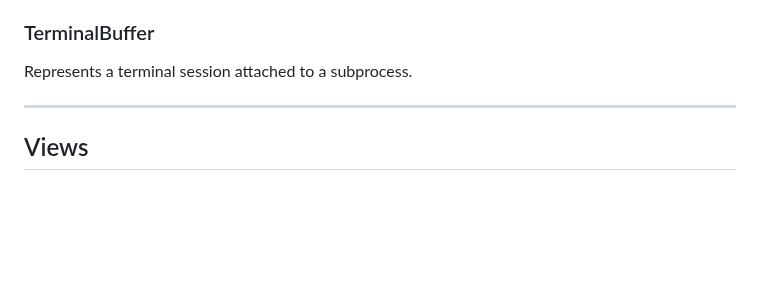
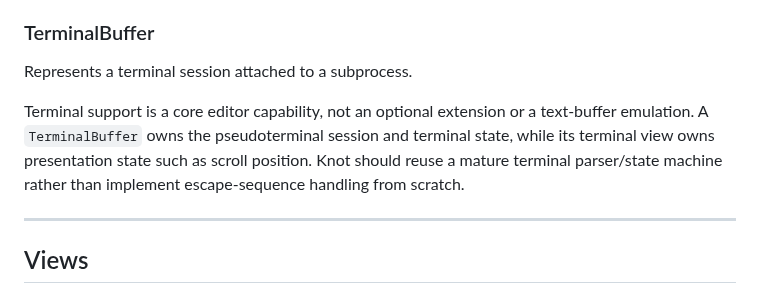
Before and after one commit to andreabergia/knot-editor, a Markdown page: docs/design.md, the part around the change. GitHub-like rendering; blank space fills up the shorter version.

```diff
--- a/docs/design.md
+++ b/docs/design.md
@@ -158,6 +158,12 @@ Examples:
 ### TerminalBuffer
 
 Represents a terminal session attached to a subprocess.
+
+Terminal support is a core editor capability, not an optional extension or a
+text-buffer emulation. A `TerminalBuffer` owns the pseudoterminal session and
+terminal state, while its terminal view owns presentation state such as scroll
+position. Knot should reuse a mature terminal parser/state machine rather than
+implement escape-sequence handling from scratch.
 
 ---
 
```
Also changed, not shown: docs/roadmap.md (+31 -5 lines).
